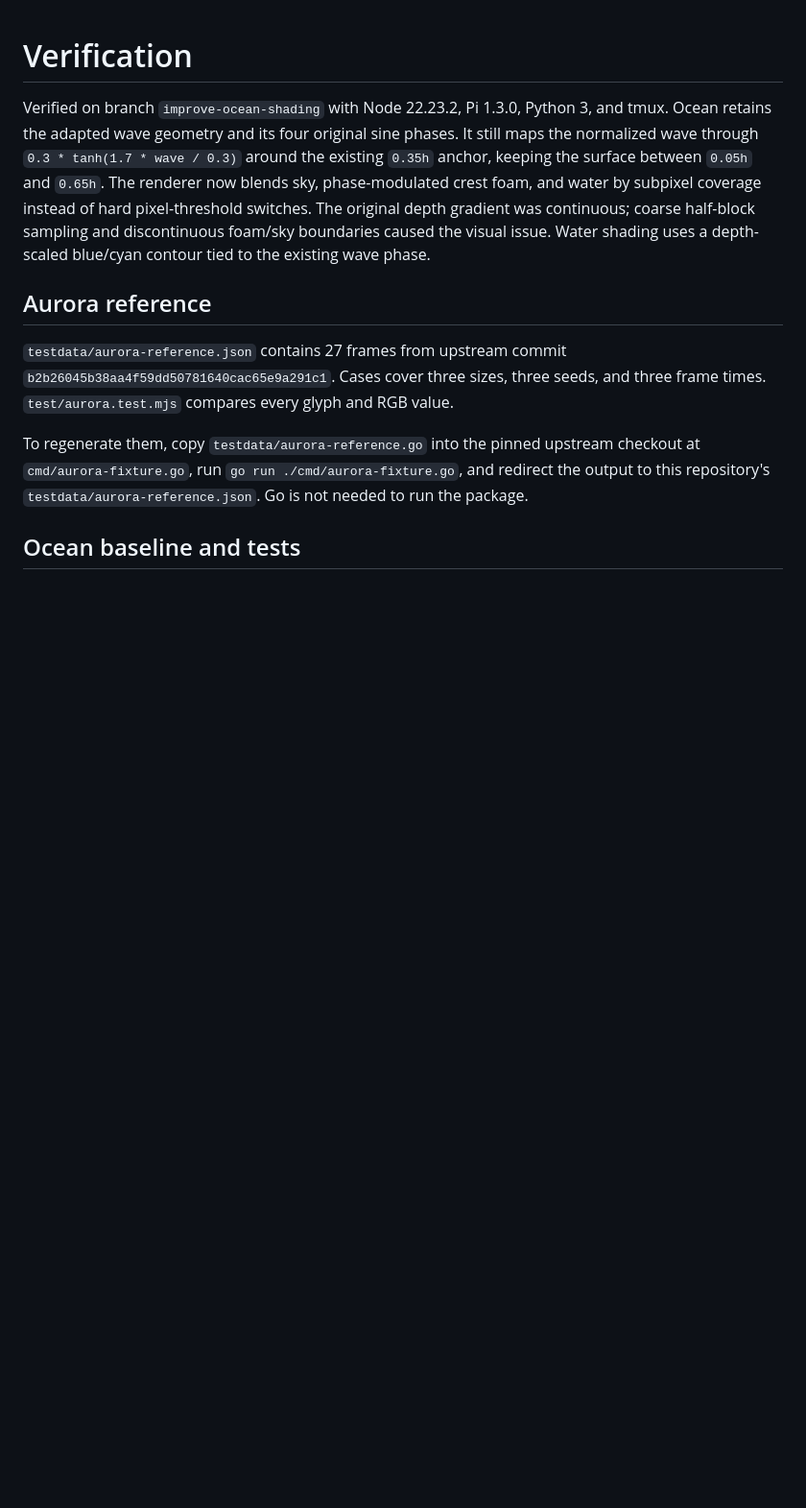
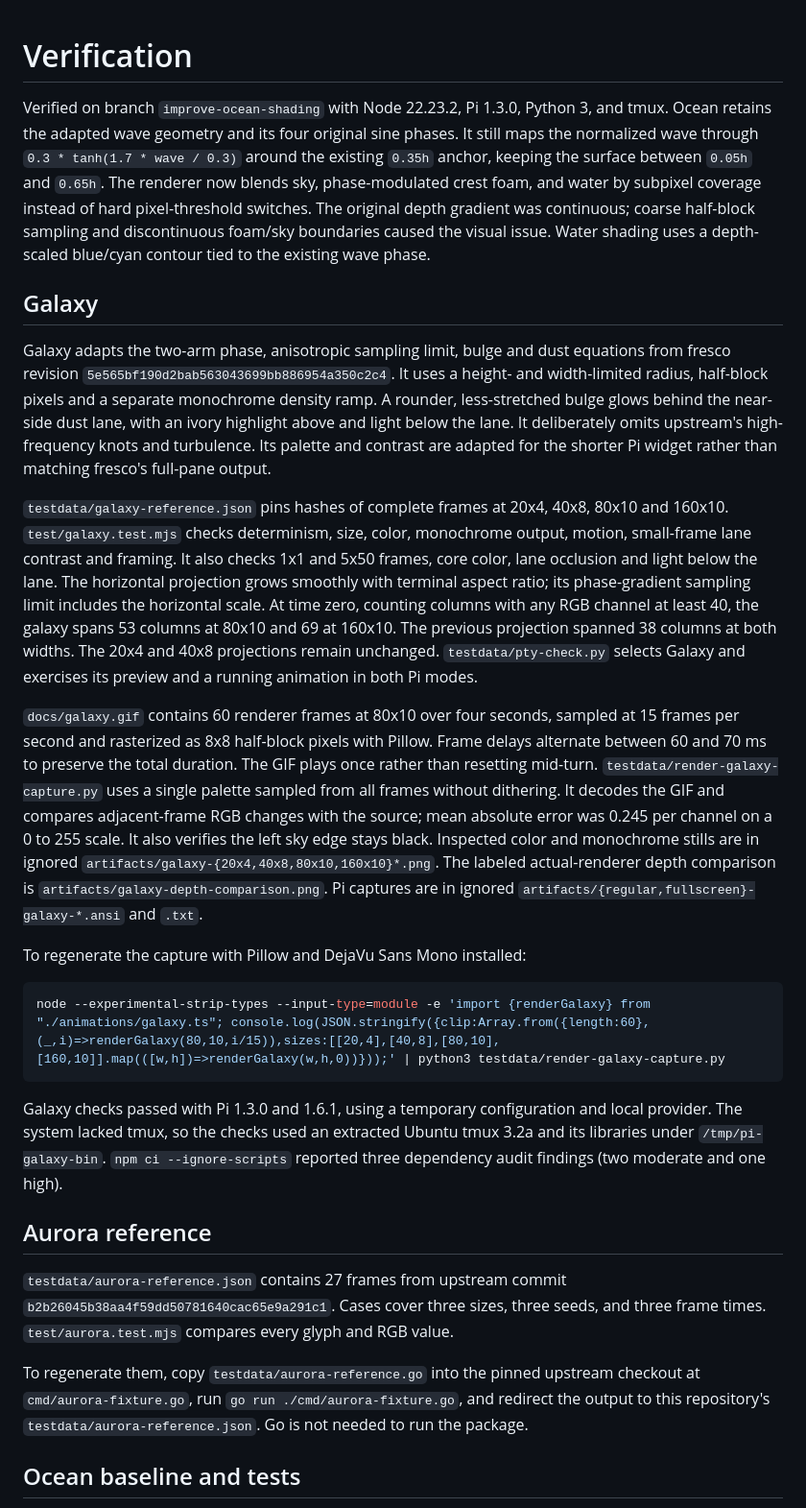
Before and after one commit to Puh00/pi-animations, a Markdown page: verification.md, the part around the change. Shown at 96% size. Rendered like a GitHub page; blank space fills up the shorter version.

````diff
--- a/verification.md
+++ b/verification.md
@@ -1,6 +1,22 @@
 # Verification
 
 Verified on branch `improve-ocean-shading` with Node 22.23.2, Pi 1.3.0, Python 3, and tmux. Ocean retains the adapted wave geometry and its four original sine phases. It still maps the normalized wave through `0.3 * tanh(1.7 * wave / 0.3)` around the existing `0.35h` anchor, keeping the surface between `0.05h` and `0.65h`. The renderer now blends sky, phase-modulated crest foam, and water by subpixel coverage instead of hard pixel-threshold switches. The original depth gradient was continuous; coarse half-block sampling and discontinuous foam/sky boundaries caused the visual issue. Water shading uses a depth-scaled blue/cyan contour tied to the existing wave phase.
+
+## Galaxy
+
+Galaxy adapts the two-arm phase, anisotropic sampling limit, bulge and dust equations from fresco revision `5e565bf190d2bab563043699bb886954a350c2c4`. It uses a height- and width-limited radius, half-block pixels and a separate monochrome density ramp. A rounder, less-stretched bulge glows behind the near-side dust lane, with an ivory highlight above and light below the lane. It deliberately omits upstream's high-frequency knots and turbulence. Its palette and contrast are adapted for the shorter Pi widget rather than matching fresco's full-pane output.
+
+`testdata/galaxy-reference.json` pins hashes of complete frames at 20x4, 40x8, 80x10 and 160x10. `test/galaxy.test.mjs` checks determinism, size, color, monochrome output, motion, small-frame lane contrast and framing. It also checks 1x1 and 5x50 frames, core color, lane occlusion and light below the lane. The horizontal projection grows smoothly with terminal aspect ratio; its phase-gradient sampling limit includes the horizontal scale. At time zero, counting columns with any RGB channel at least 40, the galaxy spans 53 columns at 80x10 and 69 at 160x10. The previous projection spanned 38 columns at both widths. The 20x4 and 40x8 projections remain unchanged. `testdata/pty-check.py` selects Galaxy and exercises its preview and a running animation in both Pi modes.
+
+`docs/galaxy.gif` contains 60 renderer frames at 80x10 over four seconds, sampled at 15 frames per second and rasterized as 8x8 half-block pixels with Pillow. Frame delays alternate between 60 and 70 ms to preserve the total duration. The GIF plays once rather than resetting mid-turn. `testdata/render-galaxy-capture.py` uses a single palette sampled from all frames without dithering. It decodes the GIF and compares adjacent-frame RGB changes with the source; mean absolute error was 0.245 per channel on a 0 to 255 scale. It also verifies the left sky edge stays black. Inspected color and monochrome stills are in ignored `artifacts/galaxy-{20x4,40x8,80x10,160x10}*.png`. The labeled actual-renderer depth comparison is `artifacts/galaxy-depth-comparison.png`. Pi captures are in ignored `artifacts/{regular,fullscreen}-galaxy-*.ansi` and `.txt`.
+
+To regenerate the capture with Pillow and DejaVu Sans Mono installed:
+
+```sh
+node --experimental-strip-types --input-type=module -e 'import {renderGalaxy} from "./animations/galaxy.ts"; console.log(JSON.stringify({clip:Array.from({length:60},(_,i)=>renderGalaxy(80,10,i/15)),sizes:[[20,4],[40,8],[80,10],[160,10]].map(([w,h])=>renderGalaxy(w,h,0))}));' | python3 testdata/render-galaxy-capture.py
+```
+
+Galaxy checks passed with Pi 1.3.0 and 1.6.1, using a temporary configuration and local provider. The system lacked tmux, so the checks used an extracted Ubuntu tmux 3.2a and its libraries under `/tmp/pi-galaxy-bin`. `npm ci --ignore-scripts` reported three dependency audit findings (two moderate and one high).
 
 ## Aurora reference
 
````
Also changed, not shown: README.md (+7 -4 lines), THIRD_PARTY_NOTICES.md (+31 -0 lines), docs/galaxy.gif (added), 10 other files.
